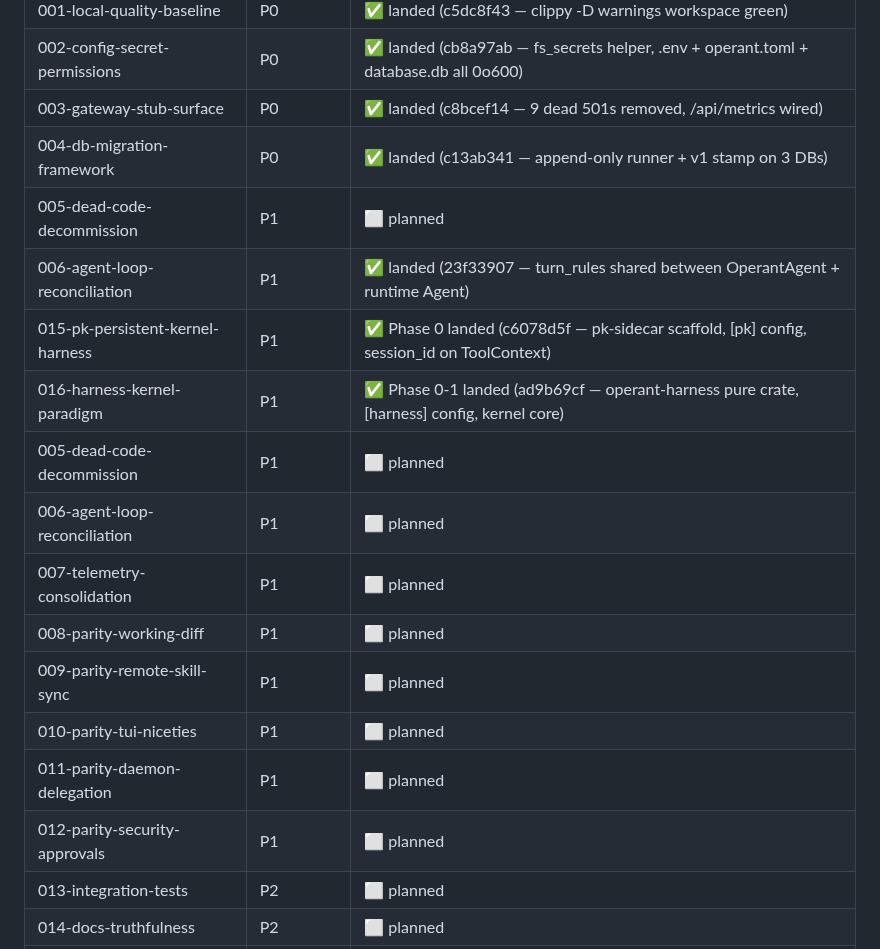
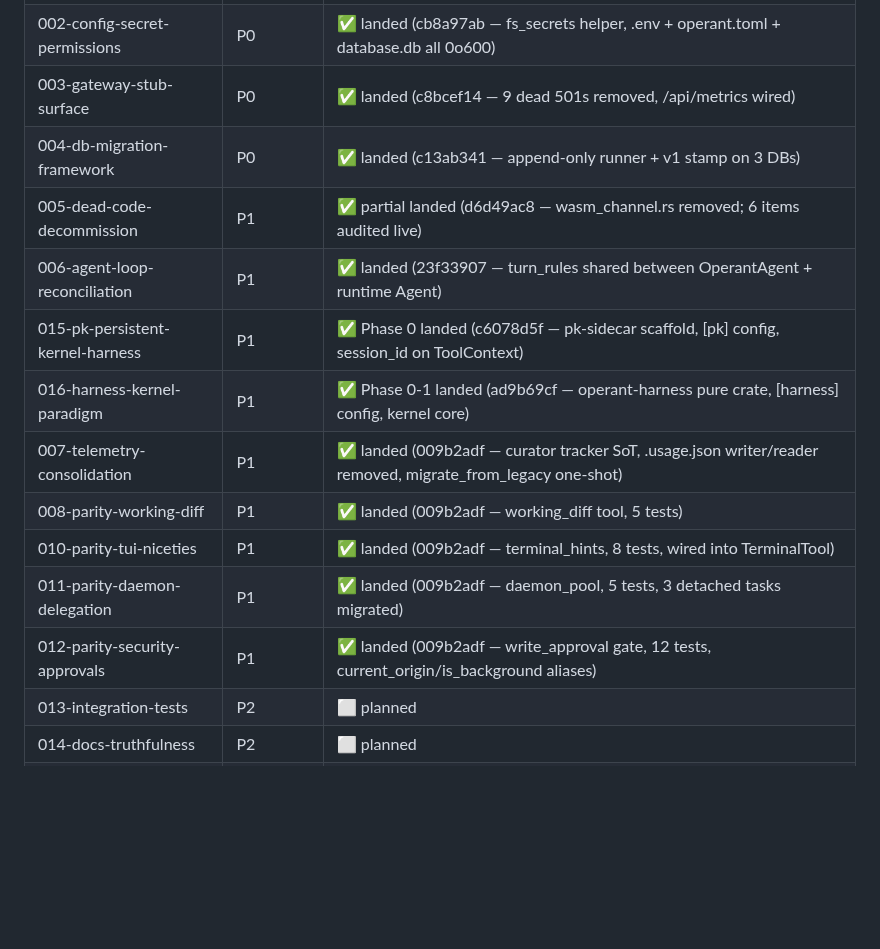
Before and after one commit to ishan-parihar/operant, a Markdown page: plans/README.md, the part around the change. GitHub-like rendering; blank space fills up the shorter version.

Commit message:
docs(plans): mark 005/007/008/010/011/012 landed

```diff
--- a/plans/README.md
+++ b/plans/README.md
@@ -59,18 +59,15 @@ R40 = 005 · R41 = 007+013 · R42 = 014. Adjust to reality; keep the dependency
 | 002-config-secret-permissions | P0 | ✅ landed (cb8a97ab — fs_secrets helper, .env + operant.toml + database.db all 0o600) |
 | 003-gateway-stub-surface | P0 | ✅ landed (c8bcef14 — 9 dead 501s removed, /api/metrics wired) |
 | 004-db-migration-framework | P0 | ✅ landed (c13ab341 — append-only runner + v1 stamp on 3 DBs) |
-| 005-dead-code-decommission | P1 | ⬜ planned |
+| 005-dead-code-decommission | P1 | ✅ partial landed (d6d49ac8 — wasm_channel.rs removed; 6 items audited live) |
 | 006-agent-loop-reconciliation | P1 | ✅ landed (23f33907 — turn_rules shared between OperantAgent + runtime Agent) |
 | 015-pk-persistent-kernel-harness | P1 | ✅ Phase 0 landed (c6078d5f — pk-sidecar scaffold, [pk] config, session_id on ToolContext) |
 | 016-harness-kernel-paradigm | P1 | ✅ Phase 0-1 landed (ad9b69cf — operant-harness pure crate, [harness] config, kernel core) |
-| 005-dead-code-decommission | P1 | ⬜ planned |
-| 006-agent-loop-reconciliation | P1 | ⬜ planned |
-| 007-telemetry-consolidation | P1 | ⬜ planned |
-| 008-parity-working-diff | P1 | ⬜ planned |
-| 009-parity-remote-skill-sync | P1 | ⬜ planned |
-| 010-parity-tui-niceties | P1 | ⬜ planned |
-| 011-parity-daemon-delegation | P1 | ⬜ planned |
-| 012-parity-security-approvals | P1 | ⬜ planned |
+| 007-telemetry-consolidation | P1 | ✅ landed (009b2adf — curator tracker SoT, .usage.json writer/reader removed, migrate_from_legacy one-shot) |
+| 008-parity-working-diff | P1 | ✅ landed (009b2adf — working_diff tool, 5 tests) |
+| 010-parity-tui-niceties | P1 | ✅ landed (009b2adf — terminal_hints, 8 tests, wired into TerminalTool) |
+| 011-parity-daemon-delegation | P1 | ✅ landed (009b2adf — daemon_pool, 5 tests, 3 detached tasks migrated) |
+| 012-parity-security-approvals | P1 | ✅ landed (009b2adf — write_approval gate, 12 tests, current_origin/is_background aliases) |
 | 013-integration-tests | P2 | ⬜ planned |
 | 014-docs-truthfulness | P2 | ⬜ planned |
 | 015-pk-persistent-kernel-harness | P1 | ⬜ planned |
```
